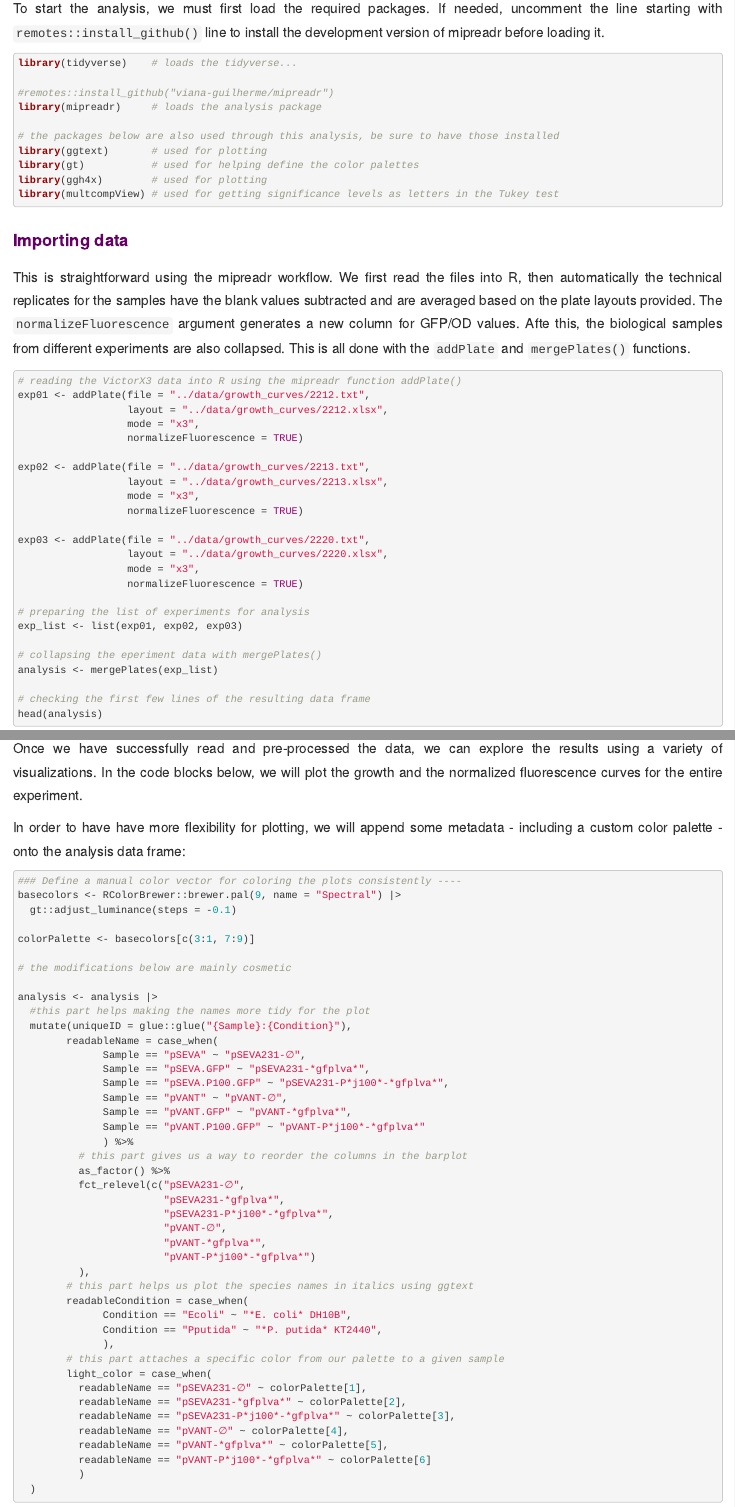
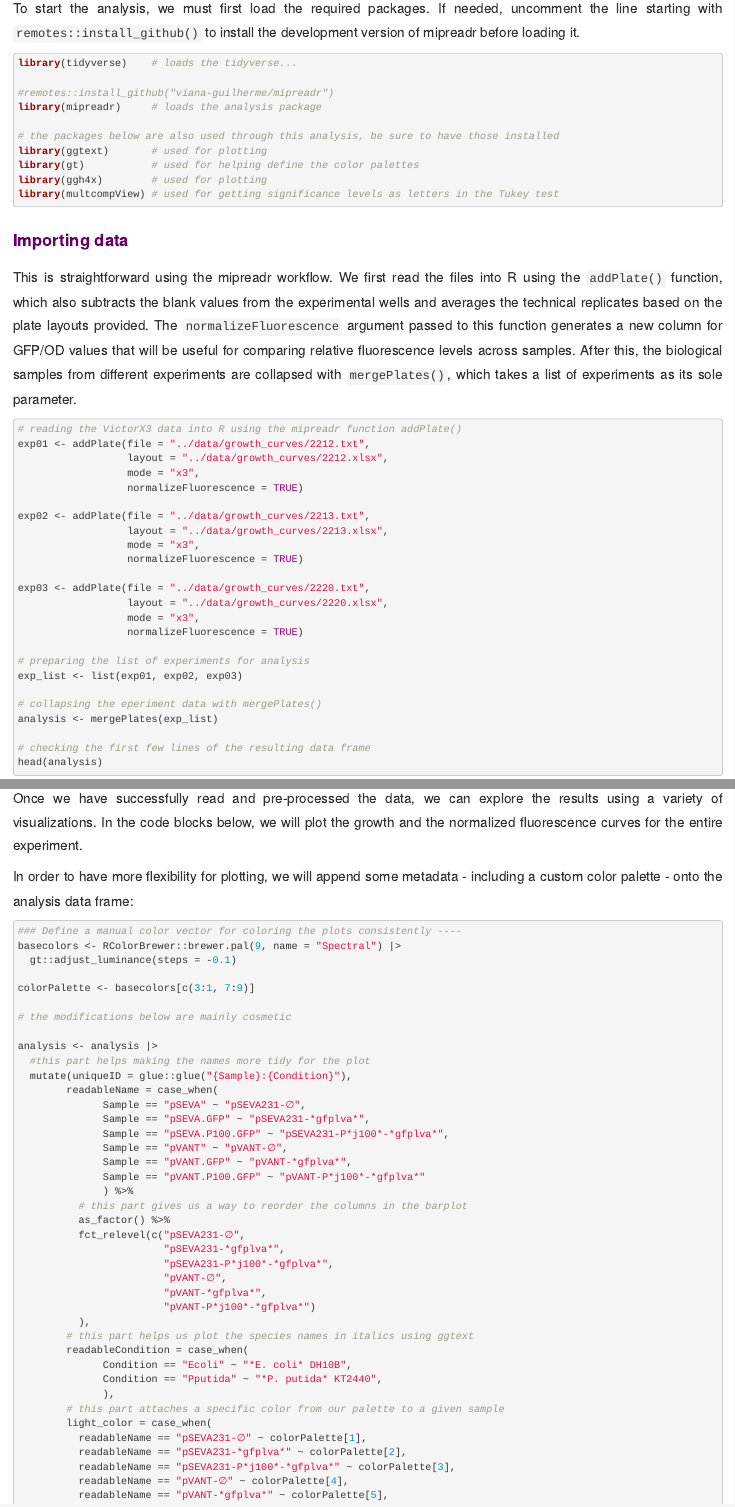
Before and after one commit to GuazzaroniLab/pvant-analysis, an R Markdown document (examples/microplateAnalysis.Rmd): the page in a window 1100 px wide, from 520 px down, and a second part further down, joined at a grey line. The pictures show the output file examples/microplateAnalysis.html that the author committed with the source, opened offline.

Commit message:
fixed typos after review

````diff
--- a/examples/microplateAnalysis.Rmd
+++ b/examples/microplateAnalysis.Rmd
@@ -17,7 +17,7 @@ This analysis depends on the `data/growth_curves` subdirectory found in the root
 
 ## Set up
 
-To start the analysis, we must first load the required packages. If needed, uncomment the line starting with `remotes::install_github()` line to install the development version of mipreadr before loading it.
+To start the analysis, we must first load the required packages. If needed, uncomment the line starting with `remotes::install_github()` to install the development version of mipreadr before loading it.
 
 ```{r results='hide', error=FALSE, warning=FALSE, message=FALSE}
 library(tidyverse)    # loads the tidyverse...
@@ -34,7 +34,7 @@ library(multcompView) # used for getting significance levels as letters in the T
 
 ## Importing data
 
-This is straightforward using the mipreadr workflow. We first read the files into R, then automatically the technical replicates for the samples have the blank values subtracted and are averaged based on the plate layouts provided. The `normalizeFluorescence` argument generates a new column for GFP/OD values. Afte this, the biological samples from different experiments are also collapsed. This is all done with the `addPlate` and `mergePlates()` functions.
+This is straightforward using the mipreadr workflow. We first read the files into R using the `addPlate()` function, which also subtracts the blank values from the experimental wells and averages the technical replicates based on the plate layouts provided. The `normalizeFluorescence` argument passed to this function generates a new column for GFP/OD values that will be useful for comparing relative fluorescence levels across samples. After this, the biological samples from different experiments are collapsed with `mergePlates()`, which takes a list of experiments as its sole parameter.
 
 ```{r message=FALSE}
 
@@ -68,7 +68,7 @@ head(analysis)
 
 Once we have successfully read and pre-processed the data, we can explore the results using a variety of visualizations. In the code blocks below, we will plot the growth and the normalized fluorescence curves for the entire experiment.
 
-In order to have have more flexibility for plotting, we will append some metadata - including a custom color palette - onto the analysis data frame:
+In order to have more flexibility for plotting, we will append some metadata - including a custom color palette - onto the analysis data frame:
 
 ```{r}
 
````
Also changed, not shown: examples/cytometryAnalysis.Rmd (+4 -2 lines), README.md, examples/cytometryAnalysis.html, examples/microplateAnalysis.html, examples/microplateAnalysis.Rmd (2 more changed lines).
